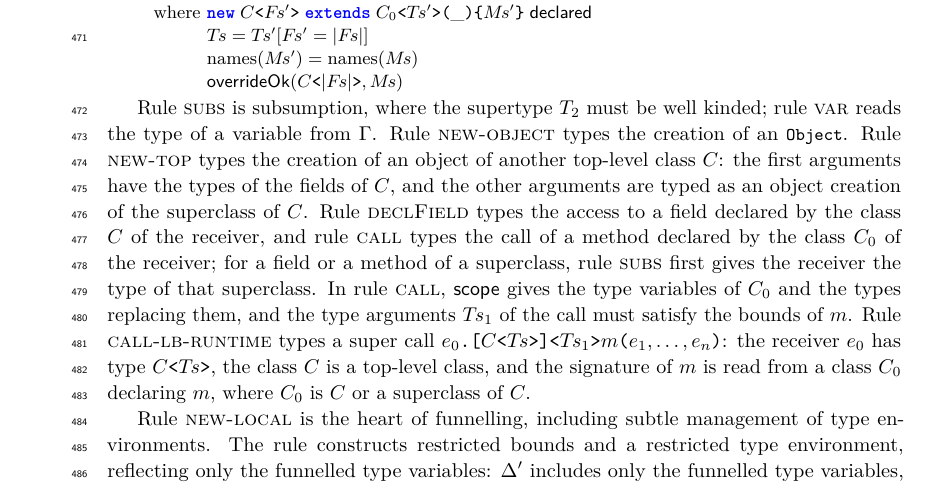
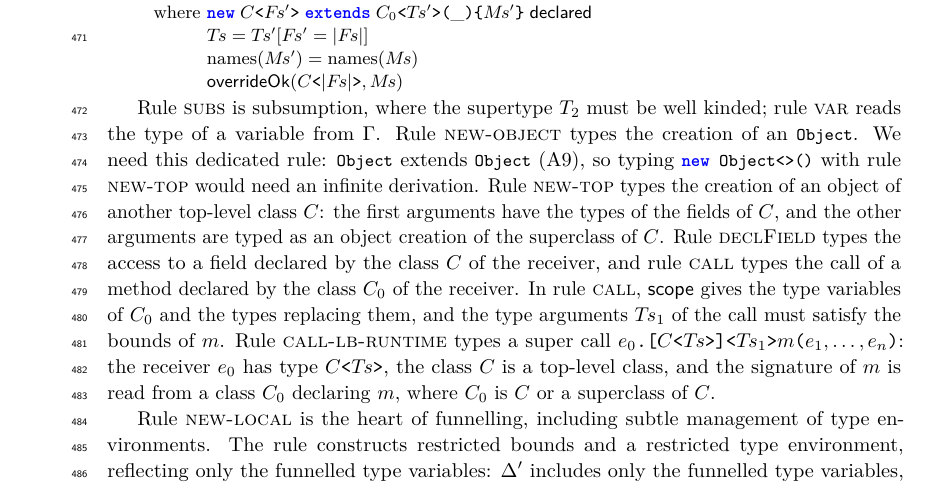
Before and after one commit to csgordon/funnelling, a LaTeX paper (main.tex, which reads sections/formalism.tex): part of page 16 of 53, cut so that both start at the same text. Compiled offline with pdfLaTeX.

Commit message:
Typing: why rule new-object is needed; no mention of rule subs for fields and calls
Co-Authored-By: Claude Fable 5.2 <noreply@anthropic.com>
Claude-Session: https://claude.ai/code/session_01UUmBXuyYABPeVQEgN38yr2

```diff
--- a/sections/formalism.tex
+++ b/sections/formalism.tex
@@ -526,8 +526,9 @@ A substitution can place a value at several positions, so several occurrences of
 
 Rule \textsc{subs} is subsumption, where the supertype $T_2$ must be well kinded; rule \textsc{var} reads the type of a variable from $\Gamma$.
 Rule \textsc{new-object} types the creation of an \Q@Object@.
+We need this dedicated rule: \Q@Object@ extends \Q@Object@ (A9), so typing \Q@new Object<>()@ with rule \textsc{new-top} would need an infinite derivation.
 Rule \textsc{new-top} types the creation of an object of another top-level class $C$: the first arguments have the types of the fields of $C$, and the other arguments are typed as an object creation of the superclass of $C$.
-Rule \textsc{declField} types the access to a field declared by the class $C$ of the receiver, and rule \textsc{call} types the call of a method declared by the class $C_0$ of the receiver; for a field or a method of a superclass, rule \textsc{subs} first gives the receiver the type of that superclass.
+Rule \textsc{declField} types the access to a field declared by the class $C$ of the receiver, and rule \textsc{call} types the call of a method declared by the class $C_0$ of the receiver.
 In rule \textsc{call}, $\mathsf{scope}$ gives the type variables of $C_0$ and the types replacing them, and the type arguments $\pl{T}_1$ of the call must satisfy the bounds of $m$.
 Rule \textsc{call-lb-runtime} types a super call $\explicitcall{e_0}{\gen{C}{\pl{T}}}{\pl{T}_1}{m}{e_1,\ldots,e_n}$: the receiver $e_0$ has type $\gen{C}{\pl{T}}$, the class $C$ is a top-level class, and the signature of $m$ is read from a class $C_0$ declaring $m$, where $C_0$ is $C$ or a superclass of $C$.
 
```
Also changed, not shown: main.pdf.
